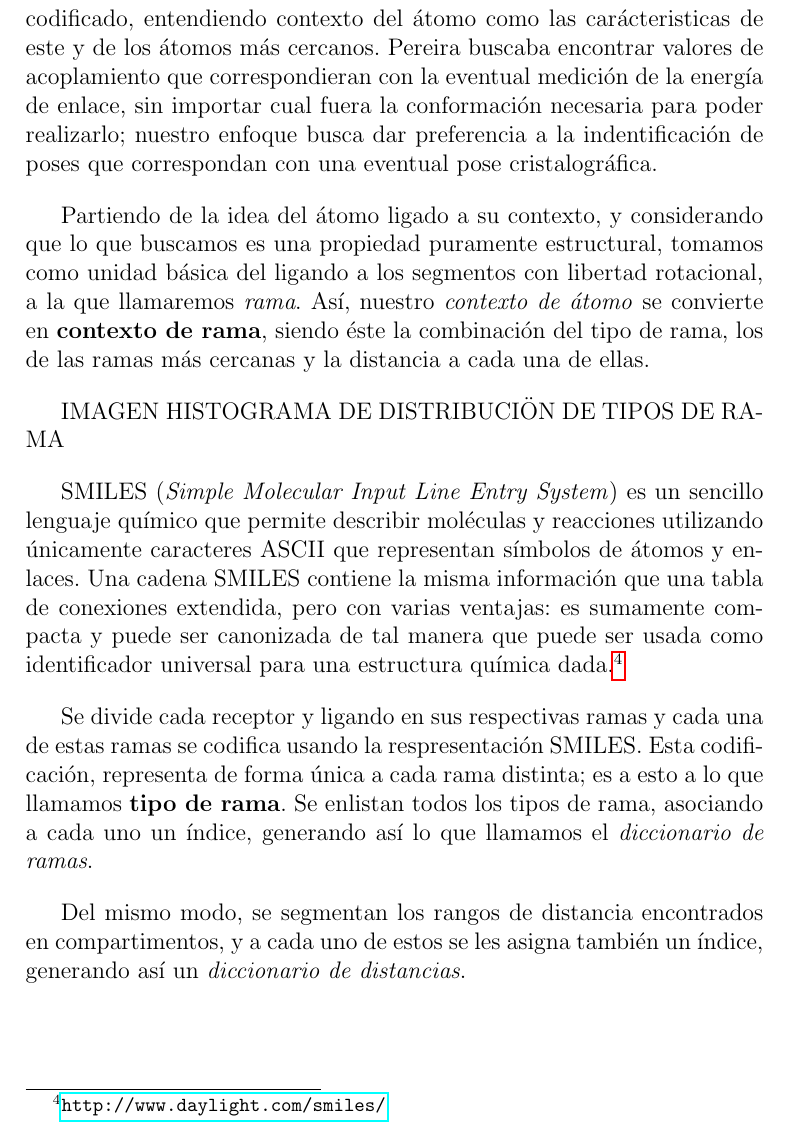
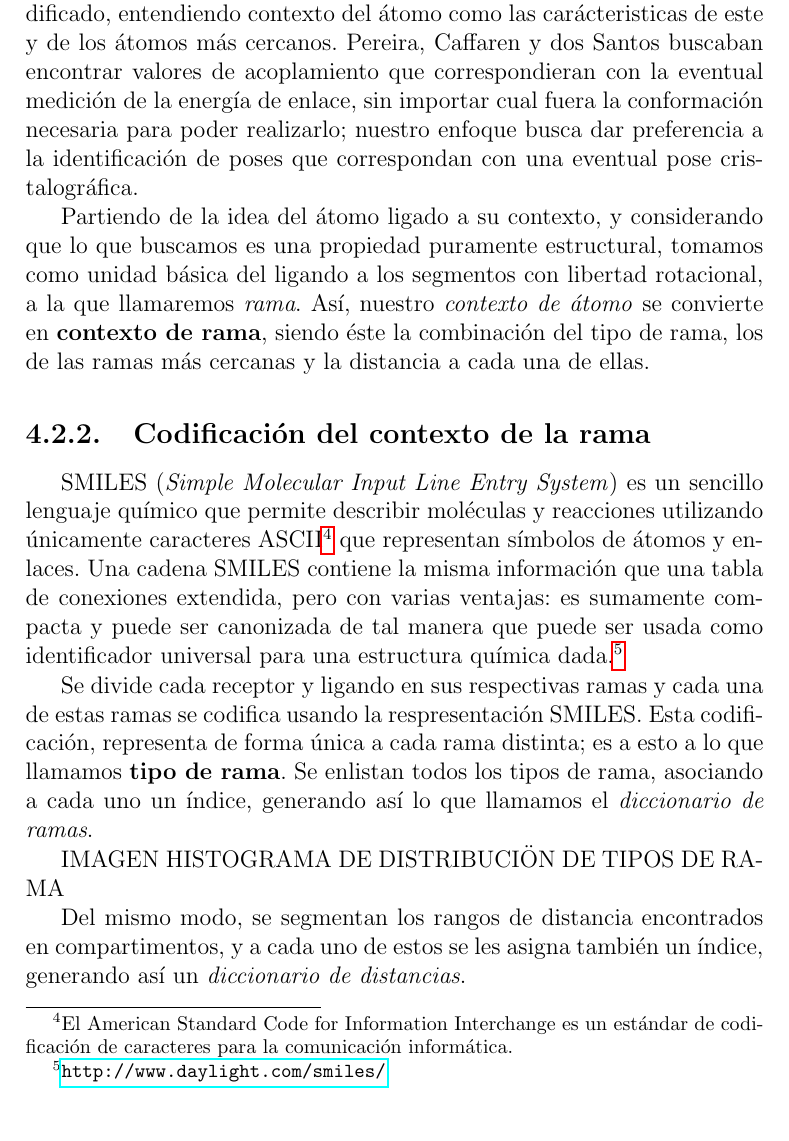
Before and after one commit to aropie/thesis, a LaTeX thesis (tesis.tex, which reads chapters/docking-analysis.tex): part of page 36 of 46, cut so that both start at the same text. Compiled offline with pdfLaTeX.

Commit message:
Clean a little bit branch context section

```diff
--- a/chapters/docking-analysis.tex
+++ b/chapters/docking-analysis.tex
@@ -147,12 +149,12 @@ Pereira, Caffaren y dos Santos \cite{dossantos} consideran al átomo
 como una entidad ligada íntimamente a su contexto. Bajo esta premisa,
 crean una red que toma como entrada a cada átomo del ligando con su
 contexto codificado, entendiendo contexto del átomo como las
-carácteristicas de este y de los átomos más cercanos.  Pereira buscaba
-encontrar valores de acoplamiento que correspondieran con la eventual
-medición de la energía de enlace, sin importar cual fuera la
-conformación necesaria para poder realizarlo; nuestro enfoque busca
-dar preferencia a la indentificación de poses que correspondan con
-una eventual pose cristalográfica.
+carácteristicas de este y de los átomos más cercanos.  Pereira,
+Caffaren y dos Santos buscaban encontrar valores de acoplamiento que
+correspondieran con la eventual medición de la energía de enlace, sin
+importar cual fuera la conformación necesaria para poder realizarlo;
+nuestro enfoque busca dar preferencia a la identificación de poses
+que correspondan con una eventual pose cristalográfica.
 
 Partiendo de la idea del átomo ligado a su contexto, y considerando
 que lo que buscamos es una propiedad puramente estructural, tomamos
@@ -162,16 +164,17 @@ rotacional, a la que llamaremos \textit{rama}. Así, nuestro
 siendo éste la combinación del tipo de rama, los de las ramas más
 cercanas y la distancia a cada una de ellas.
 
-IMAGEN HISTOGRAMA DE DISTRIBUCIÖN DE TIPOS DE RAMA
-
+\subsection{Codificación del contexto de la rama}
 SMILES (\textit{Simple Molecular Input Line Entry System}) es un
 sencillo lenguaje químico que permite describir moléculas y reacciones
-utilizando únicamente caracteres ASCII que representan símbolos de
-átomos y enlaces. Una cadena SMILES contiene la misma información que
-una tabla de conexiones extendida, pero con varias ventajas: es
-sumamente compacta y puede ser canonizada de tal manera que puede ser
-usada como identificador universal para una estructura química
-dada.\footnote{\url{http://www.daylight.com/smiles/}}
+utilizando únicamente caracteres ASCII\footnote{El American Standard
+  Code for Information Interchange es un estándar de codificación de
+  caracteres para la comunicación informática.} que representan
+símbolos de átomos y enlaces. Una cadena SMILES contiene la misma
+información que una tabla de conexiones extendida, pero con varias
+ventajas: es sumamente compacta y puede ser canonizada de tal manera
+que puede ser usada como identificador universal para una estructura
+química dada.\footnote{\url{http://www.daylight.com/smiles/}}
 
 Se divide cada receptor y ligando en sus respectivas ramas y cada una
 de estas ramas se codifica usando la respresentación SMILES. Esta
@@ -179,6 +182,8 @@ codificación, representa de forma única a cada rama distinta; es a
 esto a lo que llamamos \textbf{tipo de rama}. Se enlistan todos los
 tipos de rama, asociando a cada uno un índice, generando así lo que
 llamamos el \textit{diccionario de ramas}.
+
+IMAGEN HISTOGRAMA DE DISTRIBUCIÖN DE TIPOS DE RAMA
 
 Del mismo modo, se segmentan los rangos de distancia encontrados en
 compartimentos, y a cada uno de estos se les asigna también un índice,
```
Also changed, not shown: images/poses.png (added), images/torsions.png (added), chapters/docking-analysis.tex (20 more changed lines).
